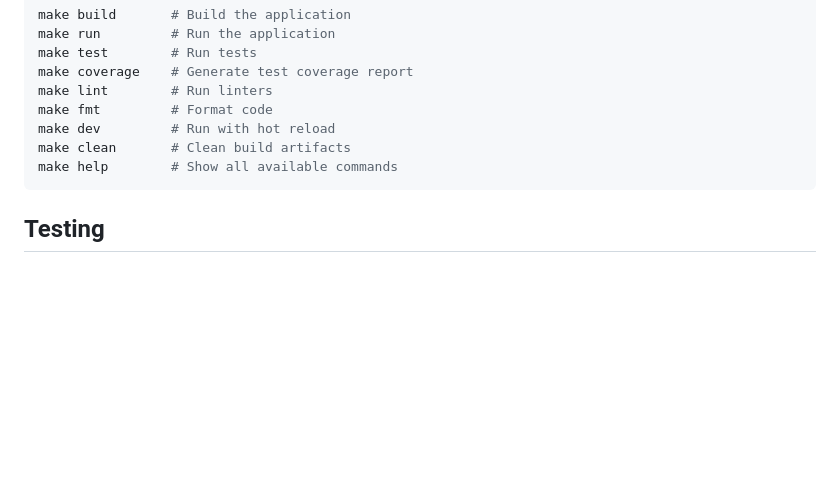
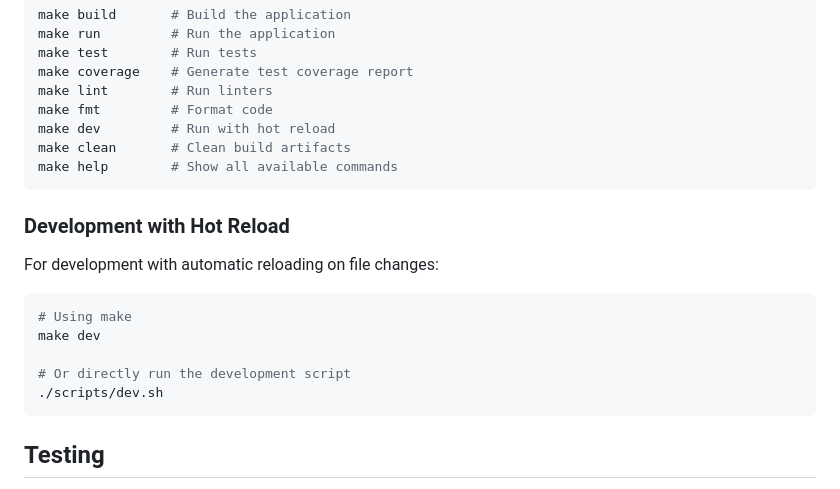
Before and after one commit to Seo-Rocket-Tools/rss-feed-to-csv, a Markdown page: README.md, the part around one of its changes. GitHub-like rendering; blank space fills up the shorter version.

````diff
--- a/README.md
+++ b/README.md
@@ -100,6 +138,17 @@ make clean       # Clean build artifacts
 make help        # Show all available commands
 ```
 
+### Development with Hot Reload
+
+For development with automatic reloading on file changes:
+```bash
+# Using make
+make dev
+
+# Or directly run the development script
+./scripts/dev.sh
+```
+
 ## Testing
 
 Run the test suite:
````
Also changed, not shown: other parts of README.md (+51 -13 lines).
